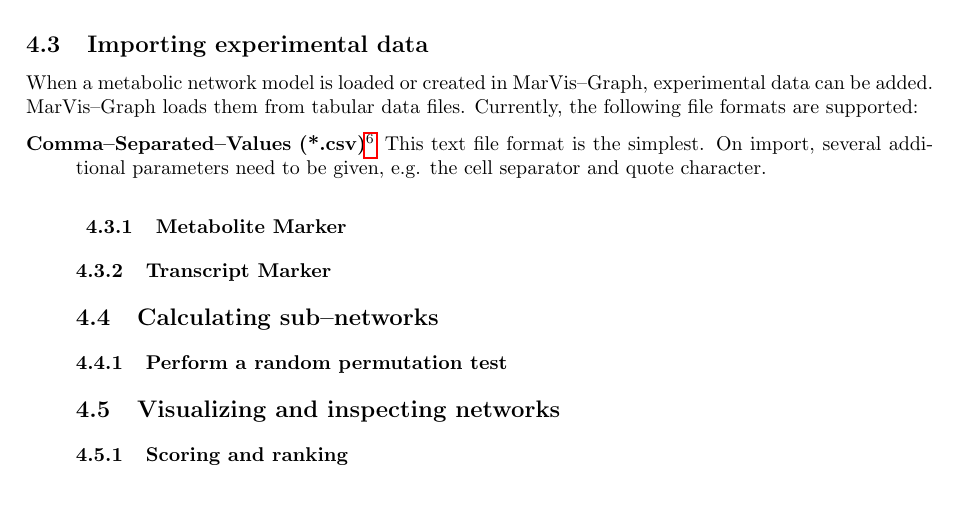
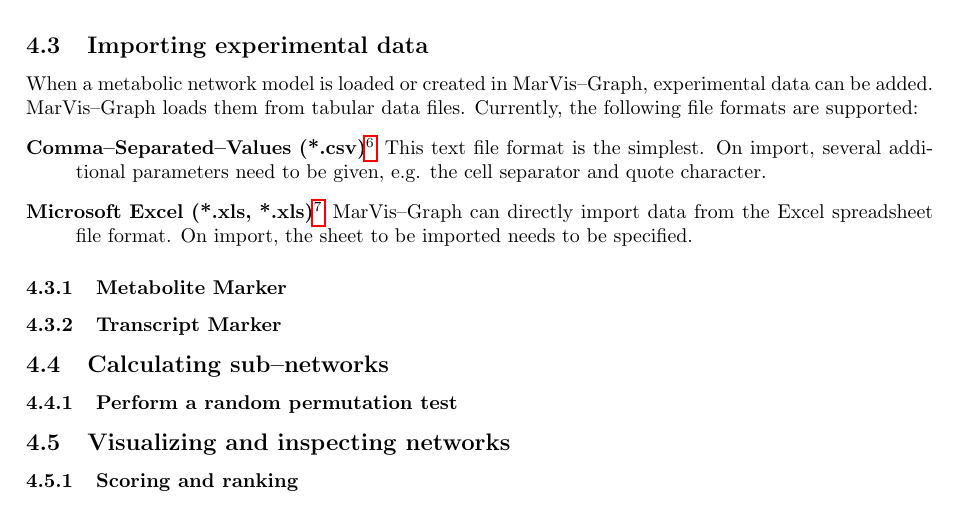
Before and after one commit to gobics/marvis-graph, a LaTeX document (doc/marvis_graph.tex): part of page 5 of 6, cut so that both start at the same text. Compiled offline with pdfLaTeX.

Commit message:
Add documentation: excel

```diff
--- a/doc/marvis_graph.tex
+++ b/doc/marvis_graph.tex
@@ -179,7 +179,10 @@
 		This text file format is the simplest. On import, several additional
 		parameters need to be given, e.g. the cell separator and quote
 		character.
-	\item
+	\item[Microsoft Excel (*.xls, *.xls)\footnote{\url{http://office.microsoft.com}}]
+		\mg can directly import data from the Excel spreadsheet file format.
+		On import, the sheet to be imported needs to be specified.
+\end{description}
 
 \subsubsection{Metabolite Marker}
 
```
Also changed, not shown: doc/Makefile.
